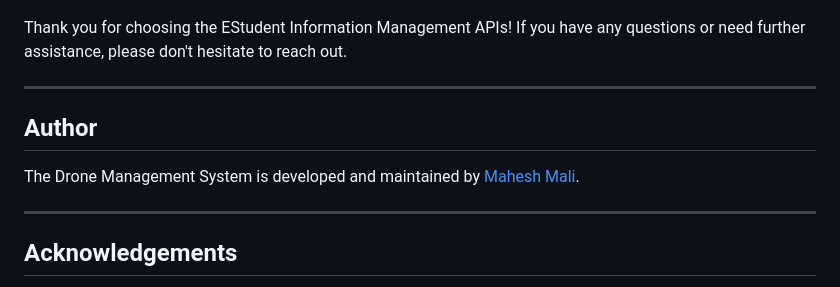
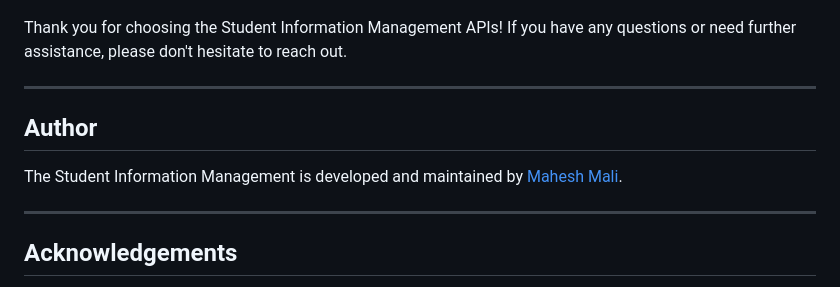
Before and after one commit to Maheshmali1/student_info_management, a Markdown page: README.md, the part around the change. Rendered like a GitHub page.

Commit message:
udpated readme with auther info

```diff
--- a/README.md
+++ b/README.md
@@ -211,14 +211,14 @@ Click on the API Documentation link to see the live APIs and start using them.
 ![fourth_page](./assets/image-3.png)
 
 
-Thank you for choosing the EStudent Information Management APIs! If you have any questions or need further assistance, please don't hesitate to reach out.
+Thank you for choosing the Student Information Management APIs! If you have any questions or need further assistance, please don't hesitate to reach out.
 
 ---
 
 
 ## Author
 
-The Drone Management System is developed and maintained by [Mahesh Mali](https://github.com/Maheshmali1).
+The Student Information Management is developed and maintained by [Mahesh Mali](https://github.com/Maheshmali1).
 
 ---
 
```
